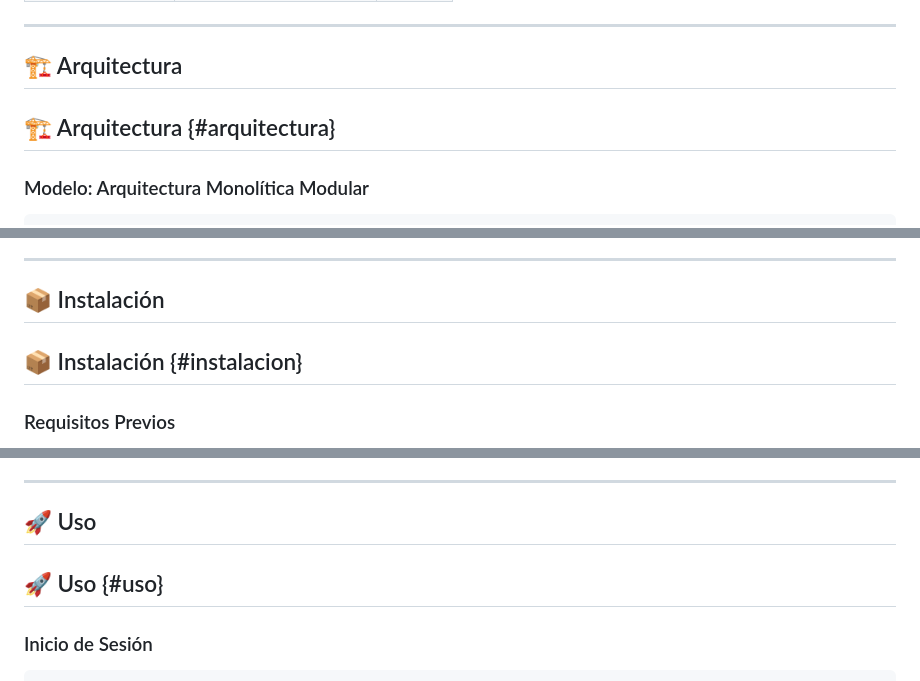
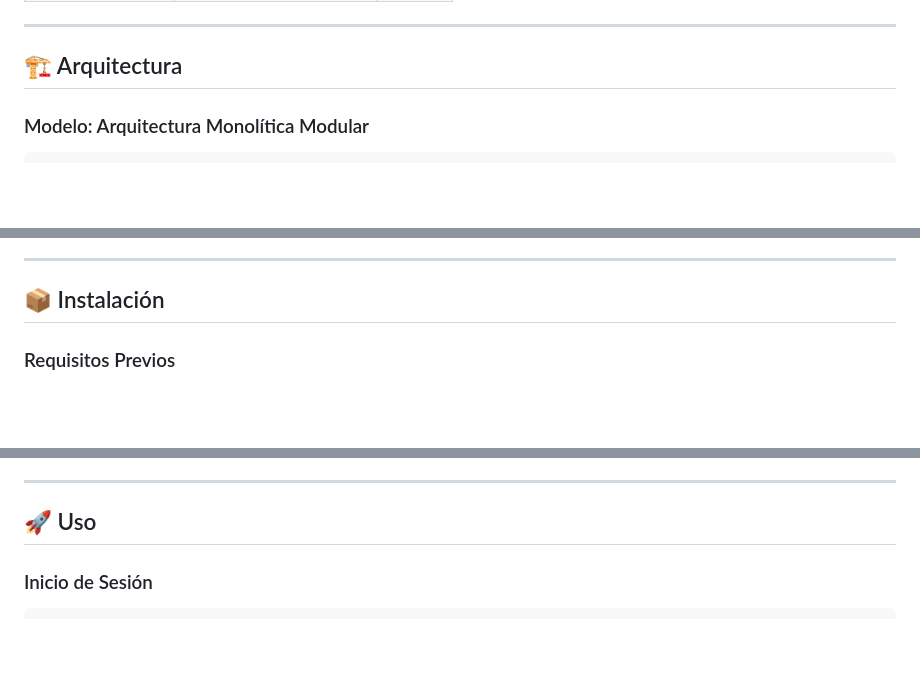
Before and after one commit to Rojas-09/Proyecto_Hotel, a Markdown page: README.md, 3 parts joined by grey strips. Rendered like a GitHub page; blank space fills up the shorter version.

````diff
--- a/README.md
+++ b/README.md
@@ -85,7 +81,6 @@ El propósito fundamental es consolidar una plataforma madura, robusta y escalab
 ---
 
 ## 🏗️ Arquitectura
-## 🏗️ Arquitectura {#arquitectura}
 
 ### Modelo: Arquitectura Monolítica Modular
 
@@ -124,7 +119,6 @@ El propósito fundamental es consolidar una plataforma madura, robusta y escalab
 ---
 
 ## 📦 Instalación
-## 📦 Instalación {#instalacion}
 
 ### Requisitos Previos
 - Python 3.11+
@@ -174,7 +168,6 @@ El propósito fundamental es consolidar una plataforma madura, robusta y escalab
 ---
 
 ## 🚀 Uso
-## 🚀 Uso {#uso}
 
 ### Inicio de Sesión
 ```
````
Also changed, not shown: other parts of README.md (+15 -27 lines).
